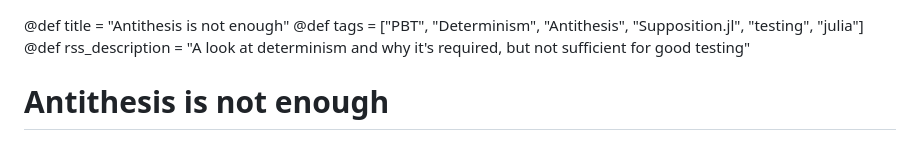
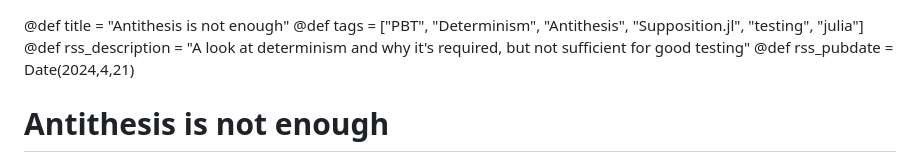
Before and after one commit to Seelengrab/Seelengrab.github.io, a Markdown page: articles/Antithesis is not enough/index.md, the part around the change. GitHub-like rendering.

Commit message:
Publish Antithesis article

```diff
--- a/articles/Antithesis is not enough/index.md
+++ b/articles/Antithesis is not enough/index.md
@@ -1,6 +1,7 @@
 @def title = "Antithesis is not enough"
 @def tags = ["PBT", "Determinism", "Antithesis", "Supposition.jl", "testing", "julia"]
 @def rss_description = "A look at determinism and why it's required, but not sufficient for good testing"
+@def rss_pubdate = Date(2024,4,21)
 
 # Antithesis is not enough
 
```
